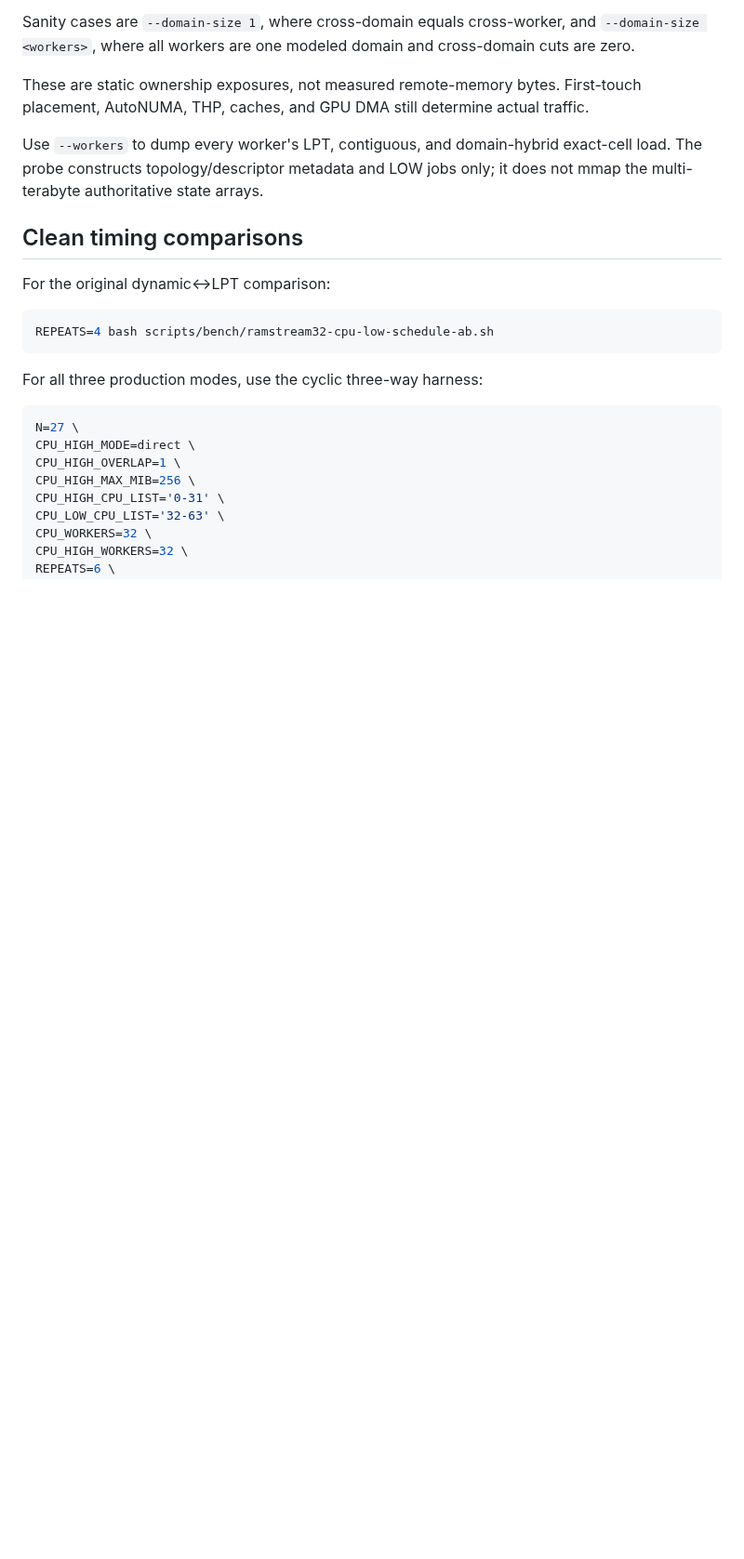
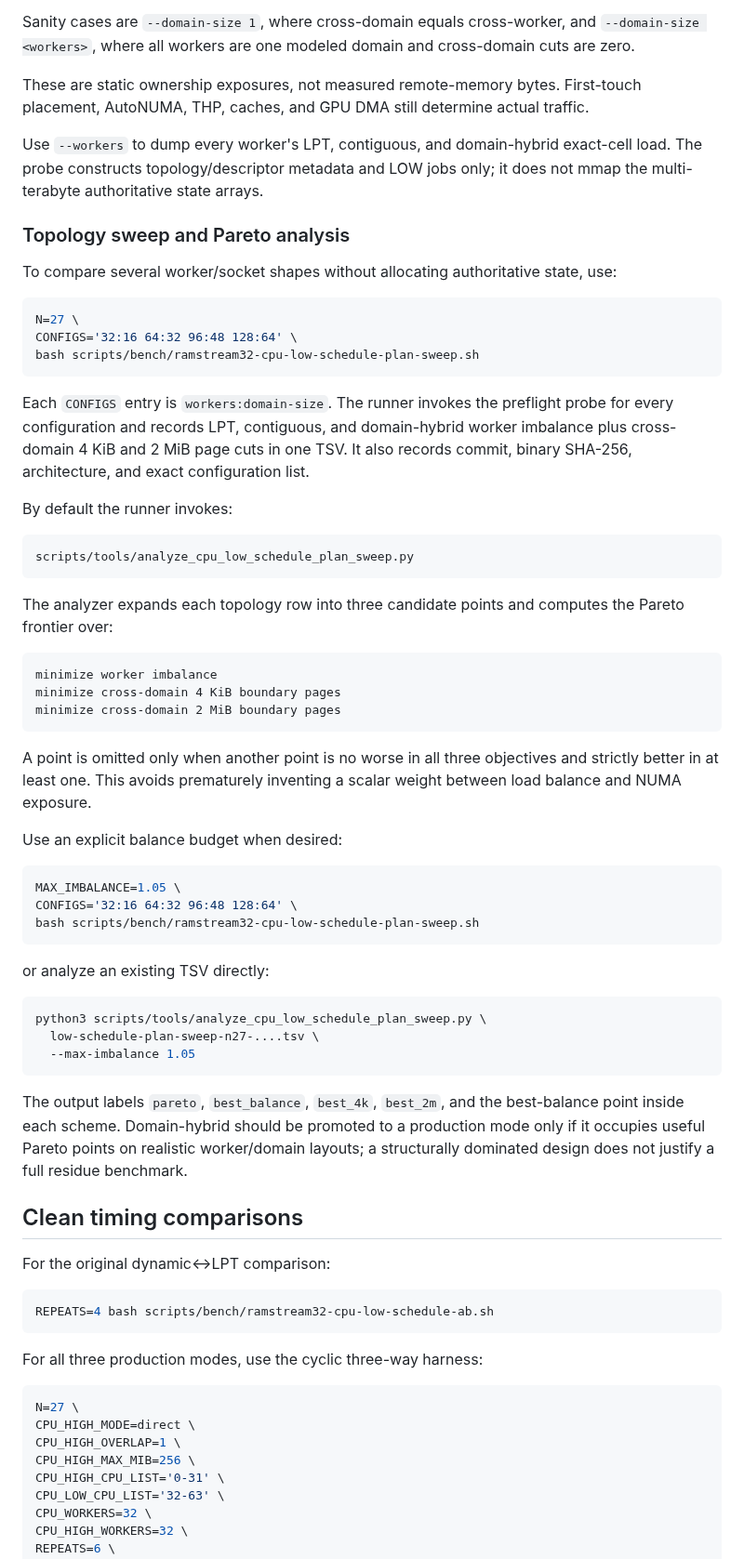
Before and after one commit to Kicky1618/oneesan-gpu, a Markdown page: docs/ramstream32-cpu-low-scheduling.md, the part around one of its changes. Shown at 93% size. Rendered like a GitHub page; blank space fills up the shorter version.

Commit message:
docs(ramstream): add LOW topology sweep Pareto workflow

````diff
--- a/docs/ramstream32-cpu-low-scheduling.md
+++ b/docs/ramstream32-cpu-low-scheduling.md
@@ -170,6 +170,52 @@ Sanity cases are `--domain-size 1`, where cross-domain equals cross-worker, and
 These are static ownership exposures, not measured remote-memory bytes. First-touch placement, AutoNUMA, THP, caches, and GPU DMA still determine actual traffic.
 
 Use `--workers` to dump every worker's LPT, contiguous, and domain-hybrid exact-cell load. The probe constructs topology/descriptor metadata and LOW jobs only; it does not mmap the multi-terabyte authoritative state arrays.
+
+### Topology sweep and Pareto analysis
+
+To compare several worker/socket shapes without allocating authoritative state, use:
+
+```bash
+N=27 \
+CONFIGS='32:16 64:32 96:48 128:64' \
+bash scripts/bench/ramstream32-cpu-low-schedule-plan-sweep.sh
+```
+
+Each `CONFIGS` entry is `workers:domain-size`. The runner invokes the preflight probe for every configuration and records LPT, contiguous, and domain-hybrid worker imbalance plus cross-domain 4 KiB and 2 MiB page cuts in one TSV. It also records commit, binary SHA-256, architecture, and exact configuration list.
+
+By default the runner invokes:
+
+```text
+scripts/tools/analyze_cpu_low_schedule_plan_sweep.py
+```
+
+The analyzer expands each topology row into three candidate points and computes the Pareto frontier over:
+
+```text
+minimize worker imbalance
+minimize cross-domain 4 KiB boundary pages
+minimize cross-domain 2 MiB boundary pages
+```
+
+A point is omitted only when another point is no worse in all three objectives and strictly better in at least one. This avoids prematurely inventing a scalar weight between load balance and NUMA exposure.
+
+Use an explicit balance budget when desired:
+
+```bash
+MAX_IMBALANCE=1.05 \
+CONFIGS='32:16 64:32 96:48 128:64' \
+bash scripts/bench/ramstream32-cpu-low-schedule-plan-sweep.sh
+```
+
+or analyze an existing TSV directly:
+
+```bash
+python3 scripts/tools/analyze_cpu_low_schedule_plan_sweep.py \
+  low-schedule-plan-sweep-n27-....tsv \
+  --max-imbalance 1.05
+```
+
+The output labels `pareto`, `best_balance`, `best_4k`, `best_2m`, and the best-balance point inside each scheme. Domain-hybrid should be promoted to a production mode only if it occupies useful Pareto points on realistic worker/domain layouts; a structurally dominated design does not justify a full residue benchmark.
 
 ## Clean timing comparisons
 
````
Also changed, not shown: other parts of docs/ramstream32-cpu-low-scheduling.md (+1 -1 lines).
